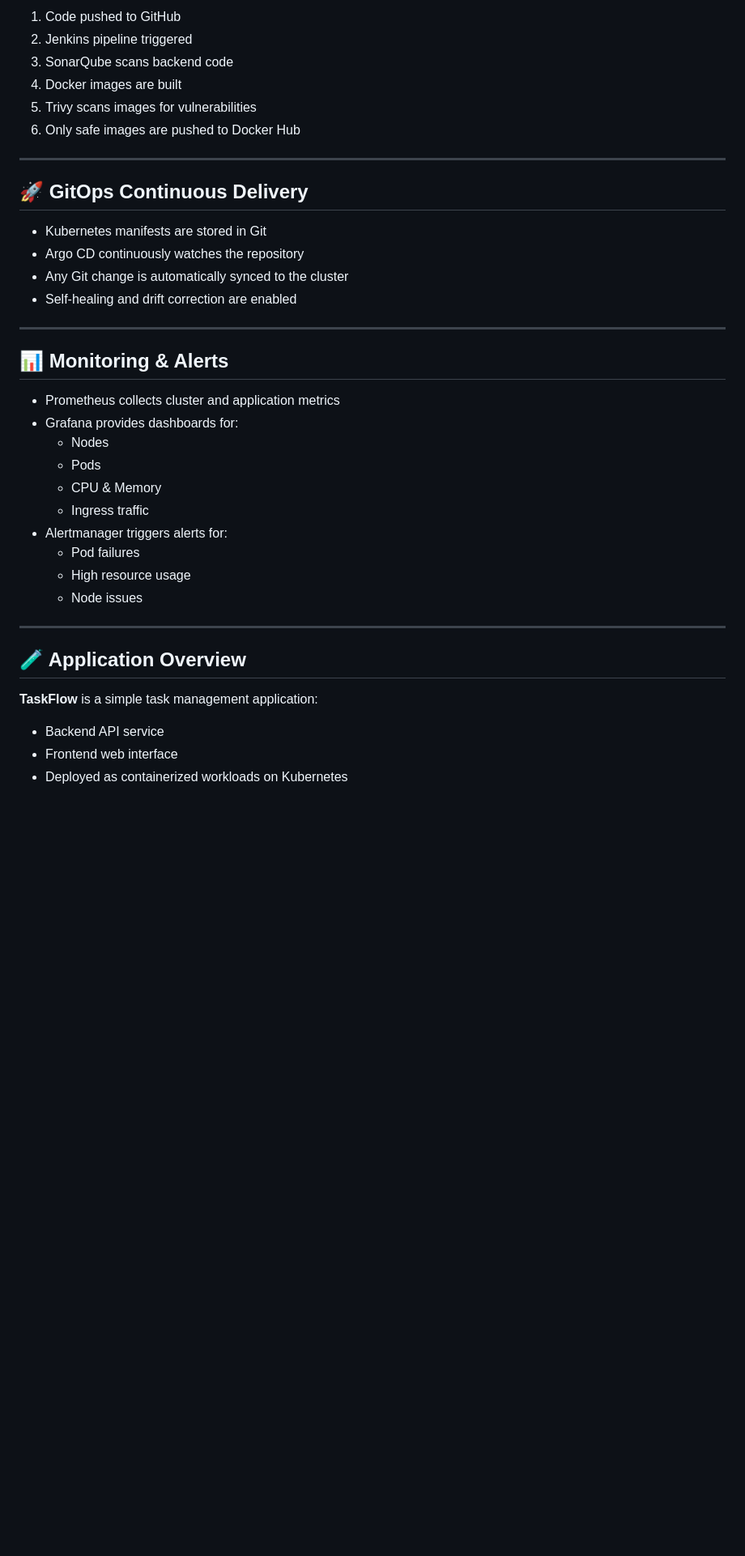
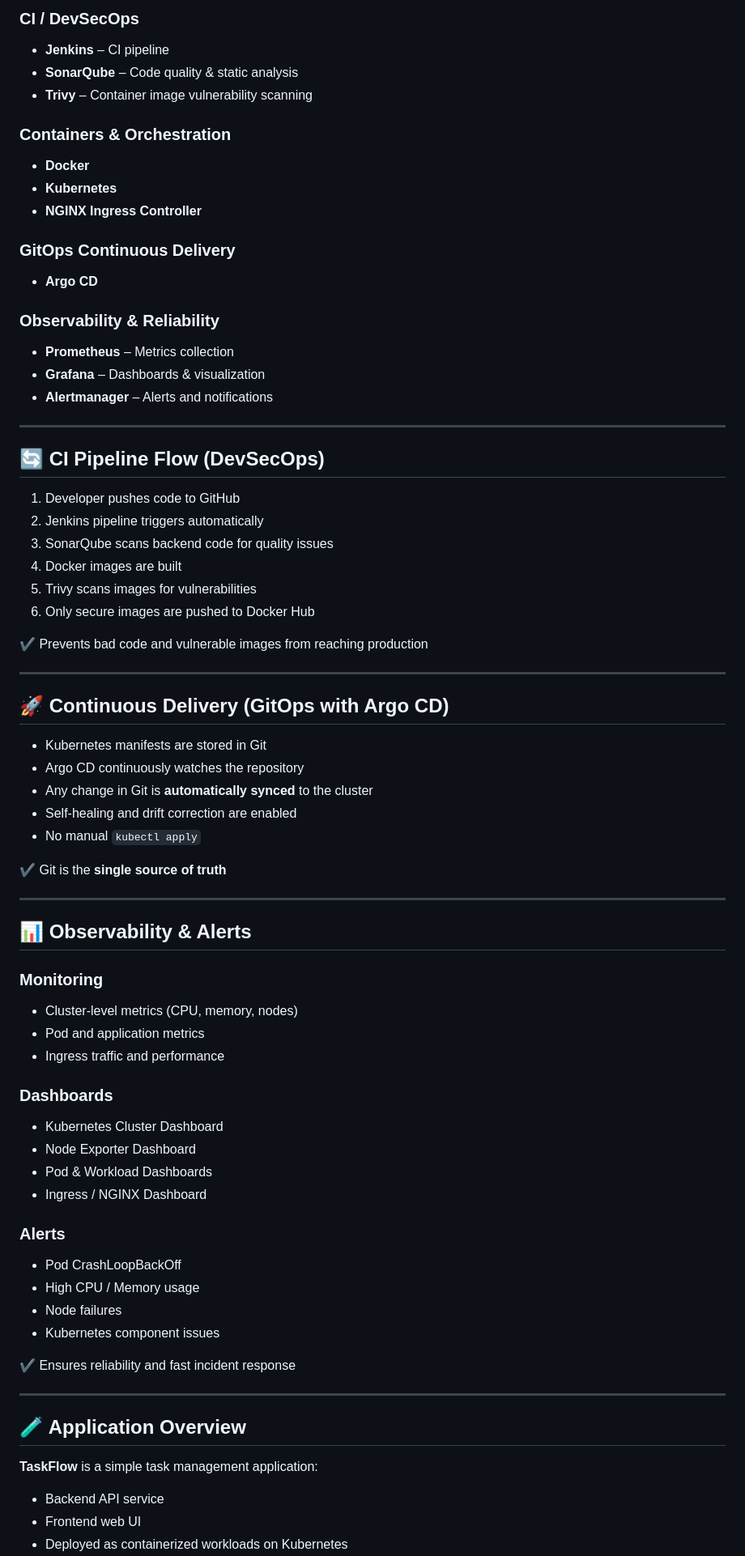
Before and after one commit to Saifudheenpv/taskflow-devsecops, a Markdown page: README.md, the part around the change printed below. Shown: that part at 81% size. Drawn GitHub-style; blank space fills up the shorter version.

```diff
--- a/README.md
+++ b/README.md
@@ -50,34 +39,69 @@ Prometheus + Grafana + Alertmanager → Monitoring & Alerts
 
-1. Code pushed to GitHub
-2. Jenkins pipeline triggered
-3. SonarQube scans backend code
-4. Docker images are built
-5. Trivy scans images for vulnerabilities
-6. Only safe images are pushed to Docker Hub
+### CI / DevSecOps
+- **Jenkins** – CI pipeline
+- **SonarQube** – Code quality & static analysis
+- **Trivy** – Container image vulnerability scanning
+
+### Containers & Orchestration
+- **Docker**
+- **Kubernetes**
+- **NGINX Ingress Controller**
+
+### GitOps Continuous Delivery
+- **Argo CD**
+
+### Observability & Reliability
+- **Prometheus** – Metrics collection
+- **Grafana** – Dashboards & visualization
+- **Alertmanager** – Alerts and notifications
 
 ---
 
-## 🚀 GitOps Continuous Delivery
+## 🔄 CI Pipeline Flow (DevSecOps)
+
+1. Developer pushes code to GitHub
+2. Jenkins pipeline triggers automatically
+3. SonarQube scans backend code for quality issues
+4. Docker images are built
+5. Trivy scans images for vulnerabilities
+6. Only secure images are pushed to Docker Hub
+
+✔ Prevents bad code and vulnerable images from reaching production
+
+---
+
+## 🚀 Continuous Delivery (GitOps with Argo CD)
 
 - Kubernetes manifests are stored in Git
 - Argo CD continuously watches the repository
-- Any Git change is automatically synced to the cluster
+- Any change in Git is **automatically synced** to the cluster
 - Self-healing and drift correction are enabled
+- No manual `kubectl apply`
+
+✔ Git is the **single source of truth**
 
 ---
 
-## 📊 Monitoring & Alerts
+## 📊 Observability & Alerts
 
-- Prometheus collects cluster and application metrics
-- Grafana provides dashboards for:
-  - Nodes
-  - Pods
-  - CPU & Memory
-  - Ingress traffic
-- Alertmanager triggers alerts for:
-  - Pod failures
-  - High resource usage
-  - Node issues
+### Monitoring
+- Cluster-level metrics (CPU, memory, nodes)
+- Pod and application metrics
+- Ingress traffic and performance
+
+### Dashboards
+- Kubernetes Cluster Dashboard
+- Node Exporter Dashboard
+- Pod & Workload Dashboards
+- Ingress / NGINX Dashboard
+
+### Alerts
+- Pod CrashLoopBackOff
+- High CPU / Memory usage
+- Node failures
+- Kubernetes component issues
+
+✔ Ensures reliability and fast incident response
 
 ---
 
@@ -85,5 +109,5 @@ Prometheus + Grafana + Alertmanager → Monitoring & Alerts
 
 **TaskFlow** is a simple task management application:
 - Backend API service
-- Frontend web interface
+- Frontend web UI
 - Deployed as containerized workloads on Kubernetes
```
Also changed, not shown: other parts of README.md (+42 -38 lines), docs/architecture.png (added).
